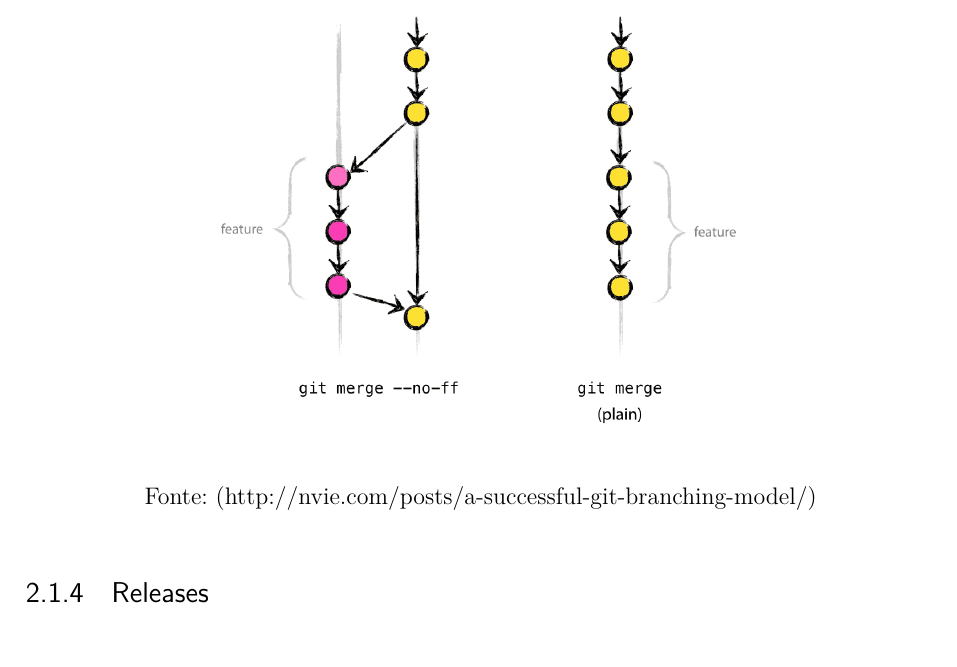
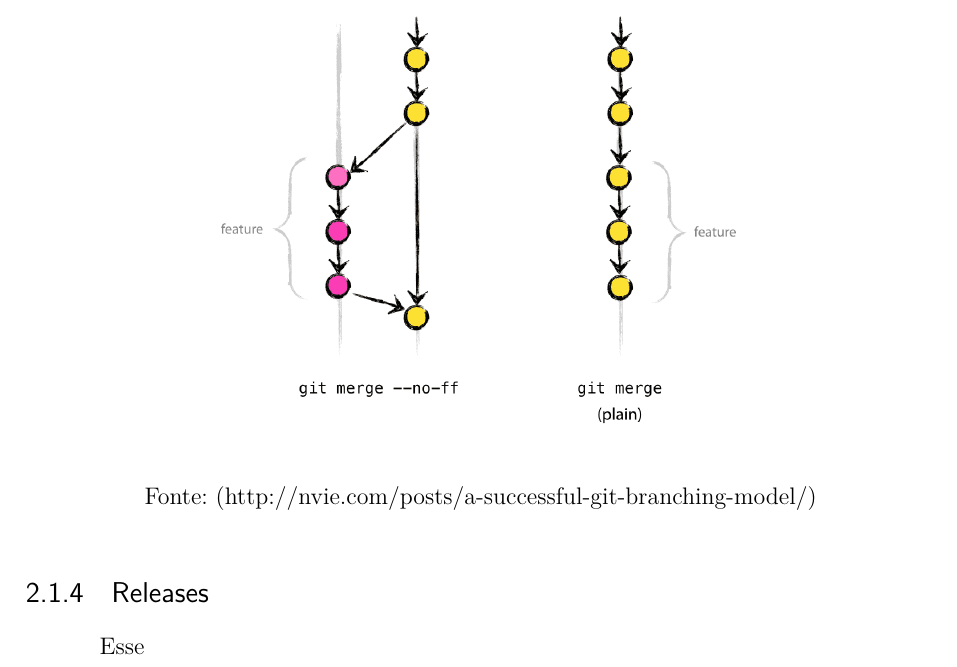
Before and after one commit to angelomedeiros/apostila-git, a LaTeX thesis (ApostilaGit.tex): part of page 11 of 11, cut so that both start at the same text. Compiled offline with pdfLaTeX.

```diff
--- a/ApostilaGit.tex
+++ b/ApostilaGit.tex
@@ -383,6 +383,8 @@
 
 \subsection{Releases}
 
+Esse
+
 %%%%%%%%%%%%%%%%%%%%%%%%%%%%%%%%%%%%%%%%%%%%%%%%%%%%%%%%%%%%%%%%%%%%%%%%%
 %\nocite{envelhecimento}
 %\nocite{alice}
```
Also changed, not shown: ApostilaGit.pdf, 3 other files.
